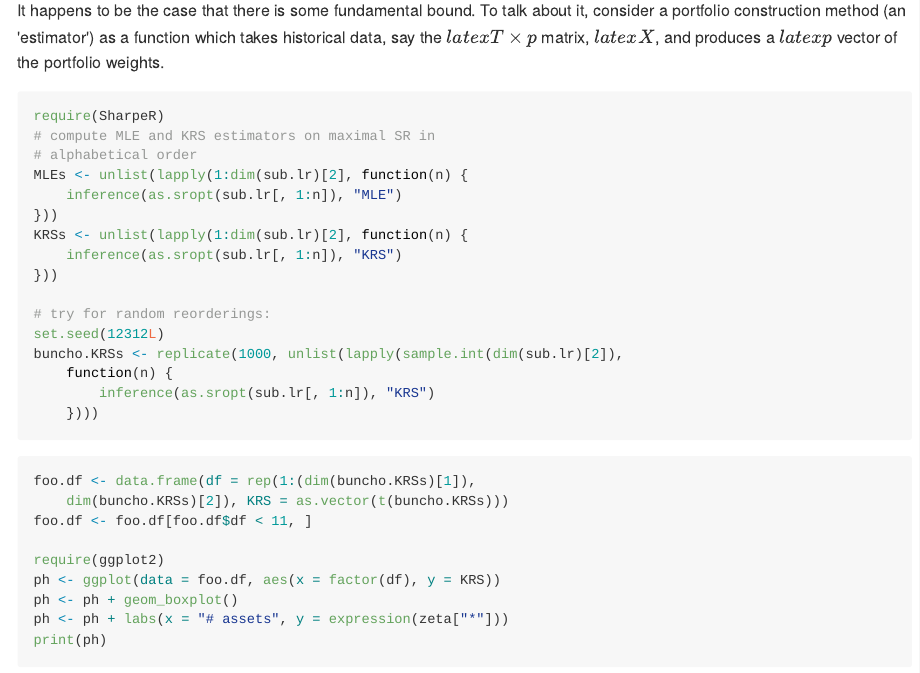
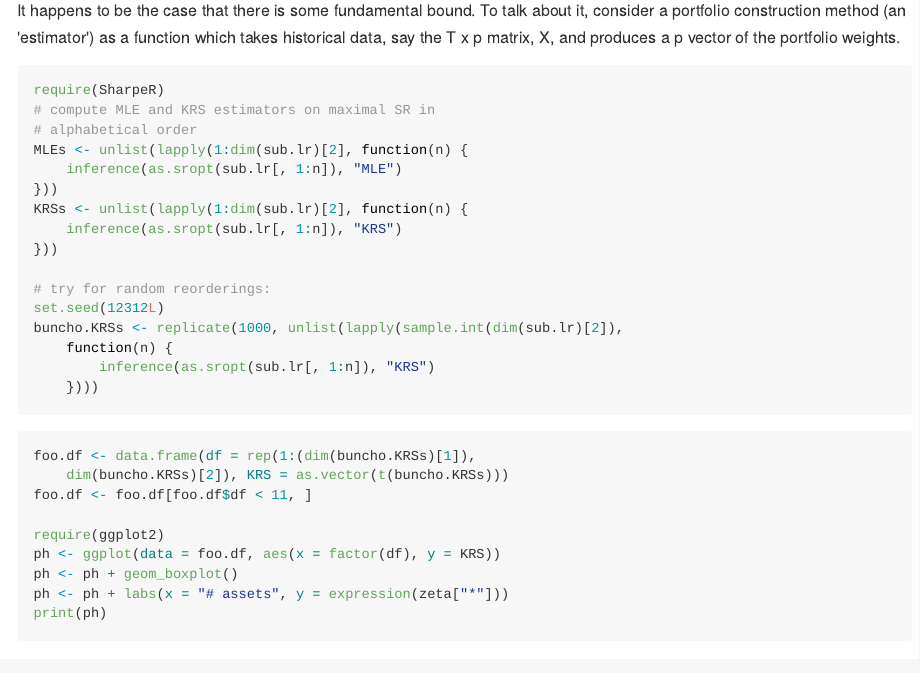
Before and after one commit to shabbychef/rfin2015, an R Markdown document (StevenPav/README.Rmd): the page in a window 1100 px wide, from 570 px down. The pictures show the output file StevenPav/README.md that the author committed with the source, drawn offline in the style of GitHub.

Commit message:
no mathjax in github?

````diff
--- a/StevenPav/README.Rmd
+++ b/StevenPav/README.Rmd
@@ -42,8 +42,8 @@ some kind of fundamental headwind that all quants, even the 'good' ones, face?
 
 It happens to be the case that there is some fundamental bound. To talk about
 it, consider a portfolio construction method (an 'estimator') as a function
-which takes historical data, say the $latex T \times p$ matrix, $latex X$, and
-produces a $latex p$ vector of the portfolio weights.
+which takes historical data, say the T x p matrix, X, and
+produces a p vector of the portfolio weights.
 
 ```{r load_sp100,eval=TRUE,echo=FALSE,results='hide'}
 
````
Also changed, not shown: StevenPav/README.md.
